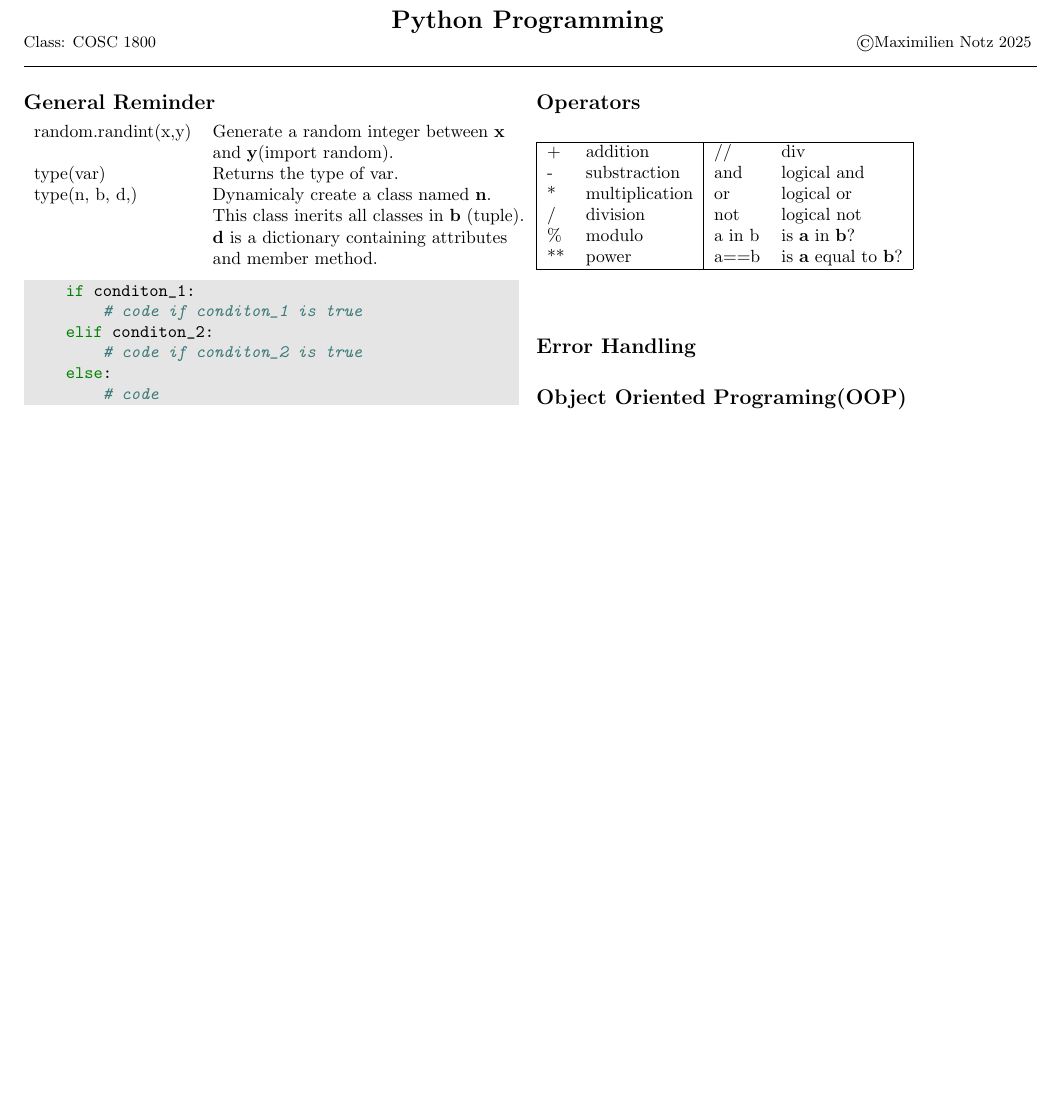
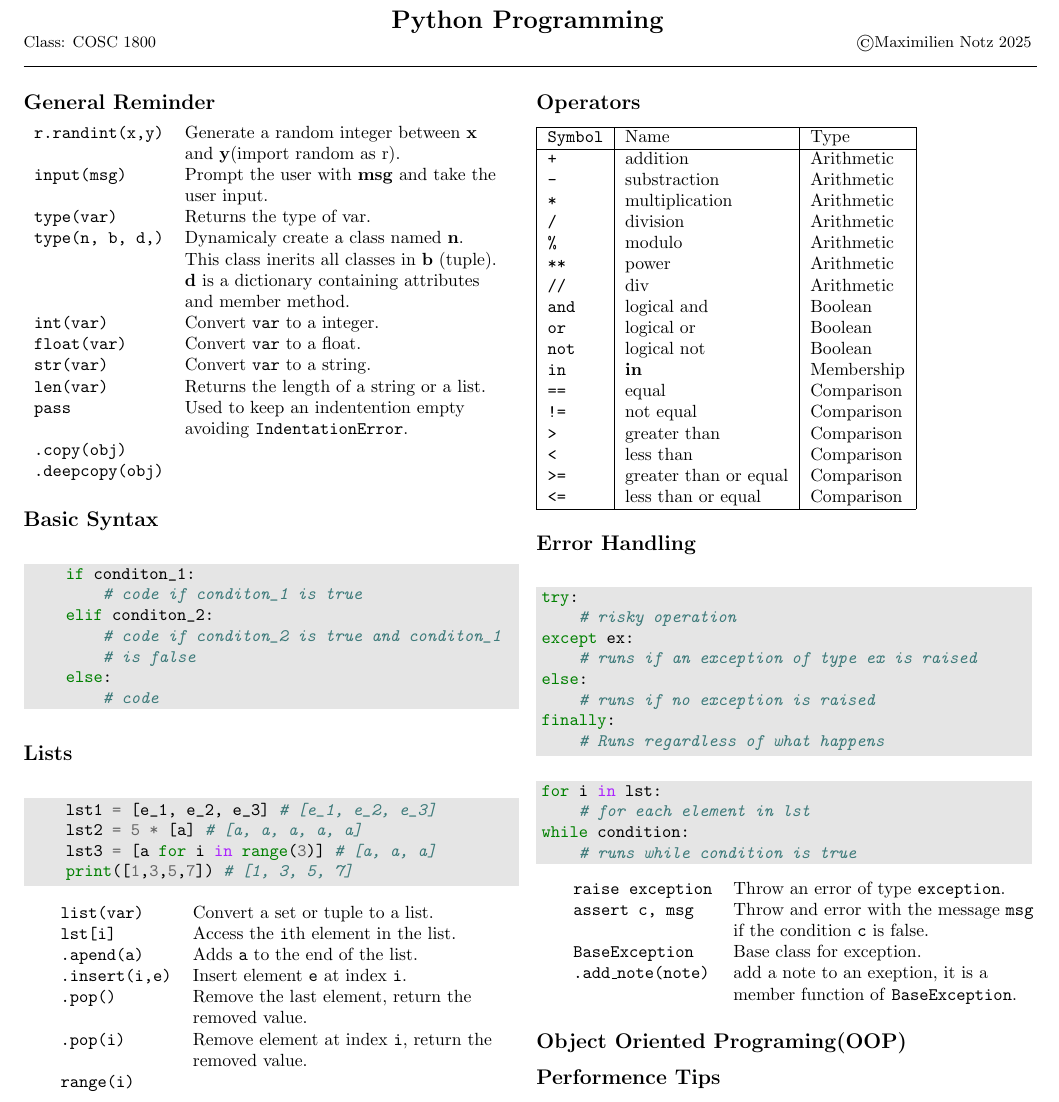
Before and after one commit to IronMax03/Notes, a LaTeX document (Programing_Languages/Python_Programming.tex): part of the page, cut so that both start at the same text, the shorter picture padded with empty space. Compiled offline with pdfLaTeX.

Commit message:
Lecture 2

```diff
--- a/Programing_Languages/Python_Programming.tex
+++ b/Programing_Languages/Python_Programming.tex
@@ -12,6 +12,8 @@
 
 \usepackage{empheq}
 \usepackage{amsfonts}
+
+\usepackage{array}
 
 \usepackage{tkz-euclide}
 \usepackage{tikz}
@@ -52,46 +54,113 @@
 \setcounter{secnumdepth}{0}
 
 \subsection{General Reminder}
-\begin{tabular}{ll}
-    random.randint(x,y)     & Generate a random integer between \textbf{x}\\
-                            & and \textbf{y}(import random).\\
-    type(var)               & Returns the type of var.\\
-    type(n, b, d,)          & Dynamicaly create a class named \textbf{n}.\\
-                            & This class inerits all classes in \textbf{b} (tuple).\\
-                            & \textbf{d} is a dictionary containing attributes\\
-                            & and member method.\\
+\begin{tabular}{>{\ttfamily}l l}
+    r.randint(x,y)      & Generate a random integer between \textbf{x}\\
+                        & and \textbf{y}(import random as r).\\
+    input(msg)          & Prompt the user with \textbf{msg} and take the\\
+                        & user input.\\
+    type(var)           & Returns the type of var.\\
+    type(n, b, d,)      & Dynamicaly create a class named \textbf{n}.\\
+                        & This class inerits all classes in \textbf{b} (tuple).\\
+                        & \textbf{d} is a dictionary containing attributes\\
+                        & and member method.\\
+    int(var)            & Convert \texttt{var} to a integer.\\
+    float(var)          & Convert \texttt{var} to a float.\\
+    str(var)            & Convert \texttt{var} to a string.\\
+    len(var)            & Returns the length of a string or a list.\\
+    pass                & Used to keep an indentention empty\\
+                        & avoiding \texttt{IndentationError}.\\
+    .copy(obj)          & \\
+    .deepcopy(obj)      & \\
 \end{tabular}
+
+\subsection{Basic Syntax}
 \begin{minted}[bgcolor=LightGray]{Python}
     if conditon_1:
         # code if conditon_1 is true
     elif conditon_2:
-        # code if conditon_2 is true
+        # code if conditon_2 is true and conditon_1
+        # is false
     else:
         # code
 \end{minted}
 
+\subsection{Lists}
+\begin{minted}[bgcolor=LightGray]{Python}
+    lst1 = [e_1, e_2, e_3] # [e_1, e_2, e_3]
+    lst2 = 5 * [a] # [a, a, a, a, a]
+    lst3 = [a for i in range(3)] # [a, a, a]
+    print([1,3,5,7]) # [1, 3, 5, 7]
+\end{minted}
+\begin{tabular}{>{\ttfamily}l l}
+    list(var)       & Convert a set or tuple to a list.\\
+    lst[i]          & Access the \texttt{i}th element in the list.\\
+    .apend(a)       & Adds \texttt{a} to the end of the list.\\
+    .insert(i,e)    & Insert element \texttt{e} at index \texttt{i}.\\
+    .pop()          & Remove the last element, return the \\
+                    & removed value.\\
+    .pop(i)         & Remove element at index \texttt{i}, return the \\
+                    & removed value.\\
+    range(i)        & \\
+\end{tabular}
+
 
 \subsection{Operators}
-\begin{tabular}{|ll|ll|}
+\begin{tabular}{|>{\ttfamily}l|l|l|}
     \hline
-    +   & addition & //  & div\\
-    -   & substraction & and & logical and\\
-    *   & multiplication & or  & logical or\\
-    /   & division & not & logical not\\
-    \%  & modulo & a in b  & is  \textbf{a} in  \textbf{b}?\\
-    **  & power & a==b & is  \textbf{a} equal to  \textbf{b}? \\
+    Symbol  &   Name                    & Type       \\
+    \hline
+    +       & addition                  & Arithmetic \\
+    -       & substraction              & Arithmetic \\
+    *       & multiplication            & Arithmetic \\
+    /       & division                  & Arithmetic \\
+    \%      & modulo                    & Arithmetic \\
+    **      & power                     & Arithmetic \\
+    //      & div                       & Arithmetic \\
+    and     & logical and               & Boolean    \\
+    or      & logical or                & Boolean    \\
+    not     & logical not               & Boolean    \\
+    in      & \textbf{in}               & Membership \\
+    ==      & equal                     & Comparison \\
+    !=      & not equal                 & Comparison \\
+    >       & greater than              & Comparison \\
+    <       & less than                 & Comparison \\
+    >=      & greater than or equal     & Comparison \\
+    <=      & less than or equal        & Comparison \\
     \hline
 \end{tabular}
 
 
-
 \subsection{Error Handling}
+\begin{minted}[bgcolor=LightGray]{Python}
+try:
+    # risky operation
+except ex:
+    # runs if an exception of type ex is raised
+else:
+    # runs if no exception is raised
+finally:
+    # Runs regardless of what happens
+\end{minted}
+\begin{minted}[bgcolor=LightGray]{Python}
+for i in lst:
+    # for each element in lst
+while condition:
+    # runs while condition is true
+\end{minted}
+\begin{tabular}{>{\ttfamily}l l}
+raise exception         & Throw an error of type \texttt{exception}. \\
+assert c, msg           & Throw and error with the message \texttt{msg}\\
+                        & if the condition \texttt{c} is false.\\
+BaseException           & Base class for exception. \\
+.add\_note(note)        & add a note to an exeption, it is a \\
+                        & member function of \texttt{BaseException}. \\
+\end{tabular}
 
 \subsection{Object Oriented Programing(OOP)}
 
-%%%%%%%%%%%%%%%%%%%%
-%% CODE %%%%%%%%%%%%
-%%%%%%%%%%%%%%%%%%%%
+\subsection{Performence Tips}
+
 
 \end{multicols}
 \end{document}
```
Also changed, not shown: Programing_Languages/Python_Programming.pdf.
